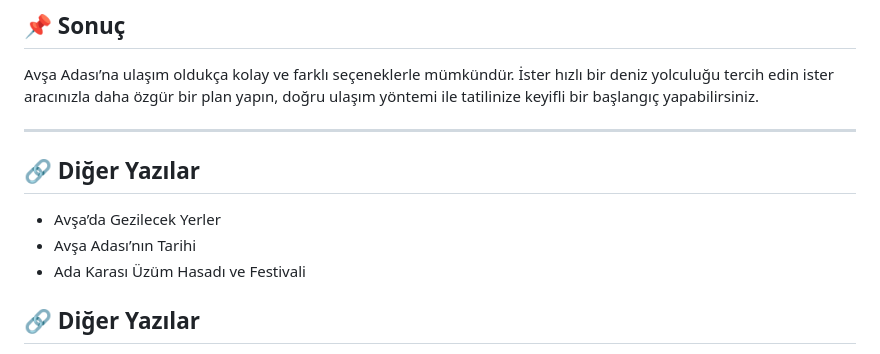
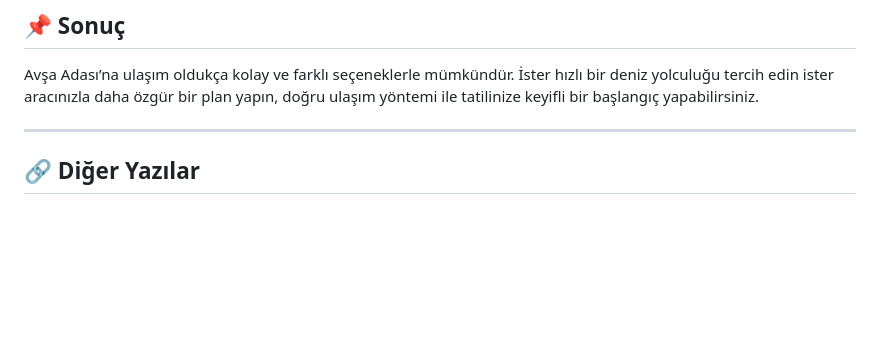
Before and after one commit to maidekaan/kaan_motel_website, a Markdown page: content/blog/avsa-adasina-nasil-gidilir.md, the part around the change. Drawn GitHub-style; blank space fills up the shorter version.

Commit message:
blog_yazisi_guncellendi

```diff
--- a/content/blog/avsa-adasina-nasil-gidilir.md
+++ b/content/blog/avsa-adasina-nasil-gidilir.md
@@ -87,12 +87,6 @@ Avşa Adası’na ulaşım oldukça kolay ve farklı seçeneklerle mümkündür.
 
 ---
 
-## 🔗 Diğer Yazılar
-
-- Avşa’da Gezilecek Yerler
-- Avşa Adası’nın Tarihi
-- Ada Karası Üzüm Hasadı ve Festivali
-
 
 
 ## 🔗 Diğer Yazılar
```
